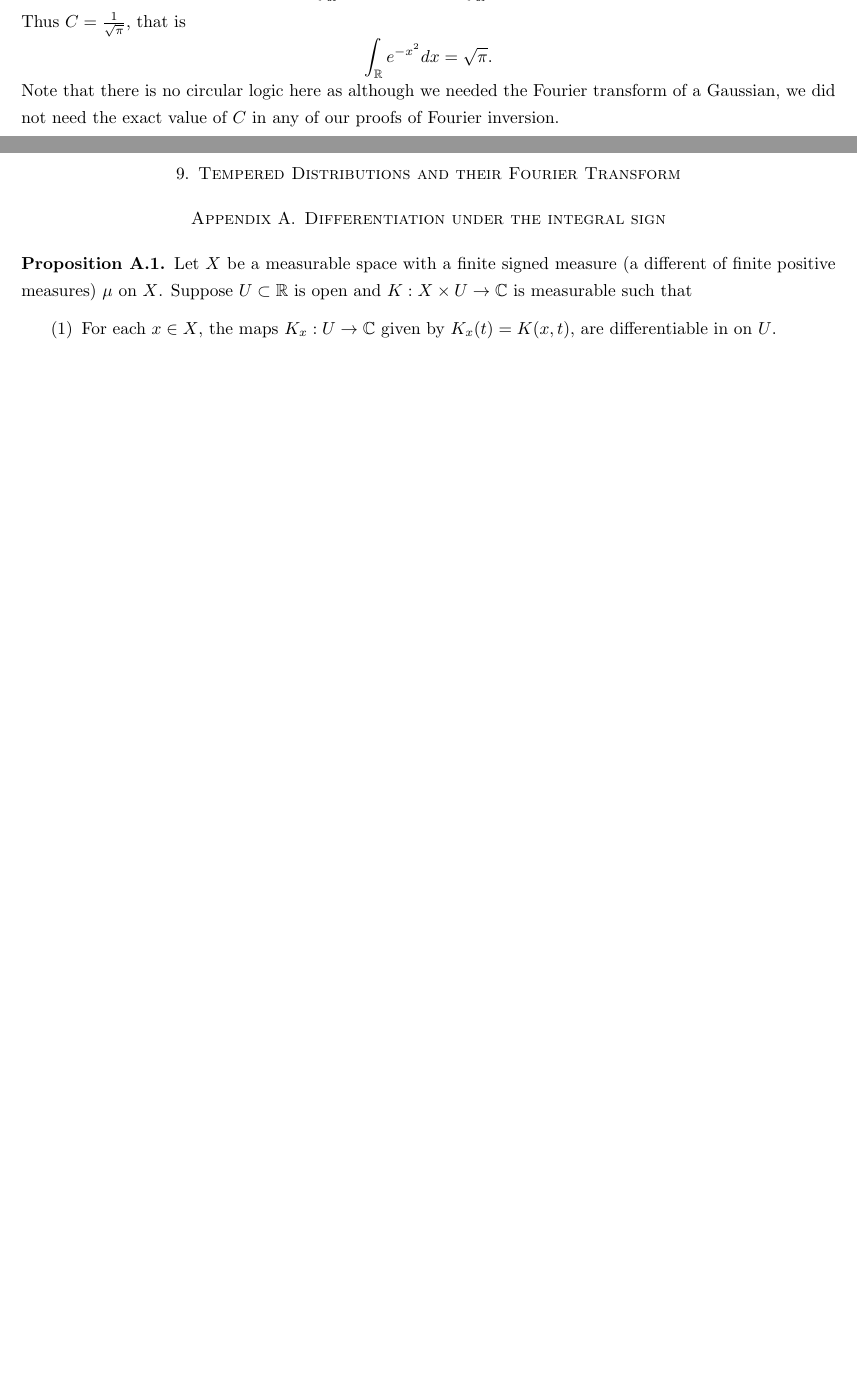
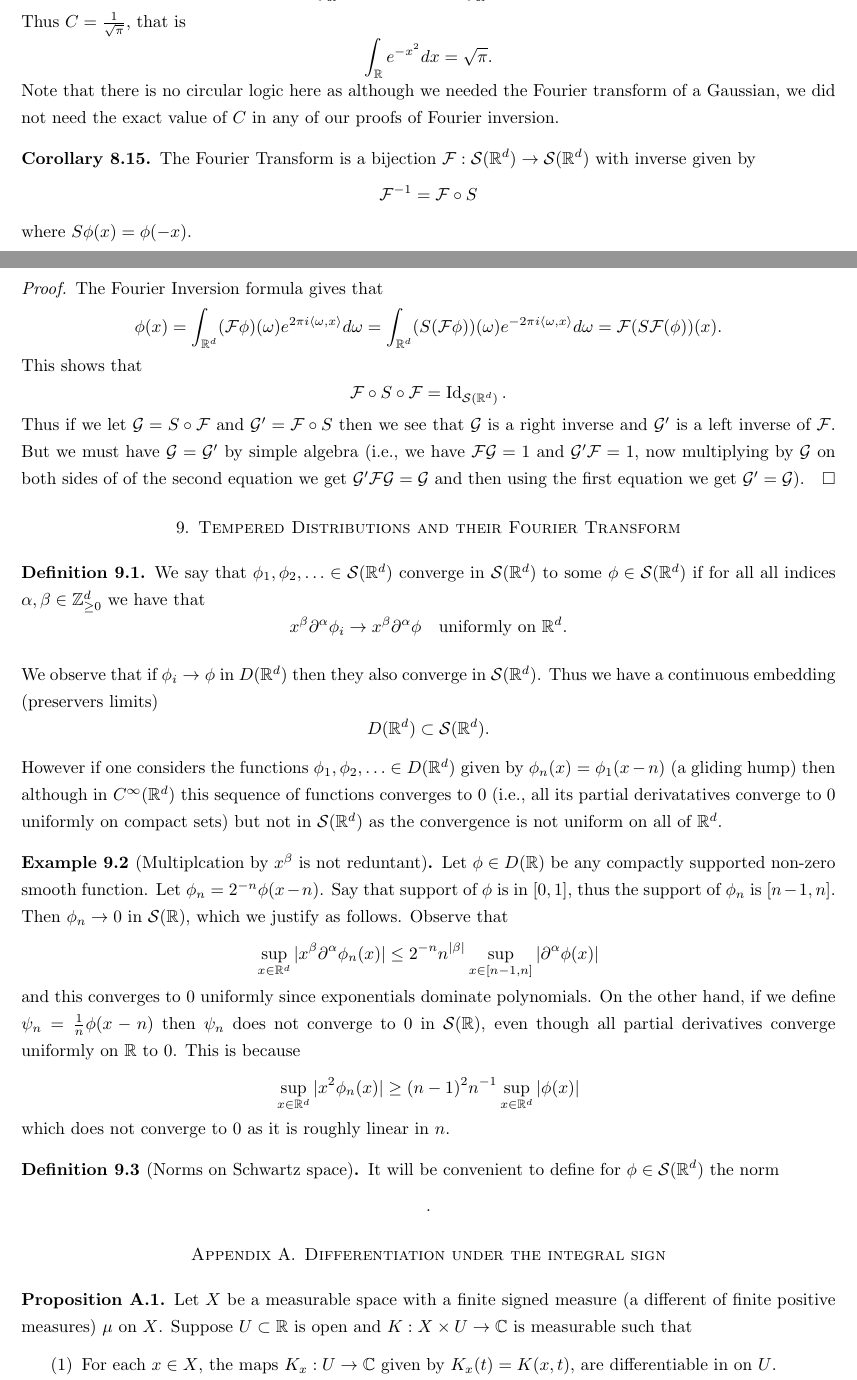
Before and after one commit to kb-math/fourier_distributions, a LaTeX paper (distributions_and_fourier.tex): two parts of pages 28 and 29 of 29 before the commit and two parts of pages 28 and 29 of 30 after it, joined at a grey line, cut so that both start at the same text, the shorter picture padded with empty space. Compiled offline with pdfLaTeX.

Commit message:
topology on Schwartz functions

```diff
--- a/distributions_and_fourier.tex
+++ b/distributions_and_fourier.tex
@@ -646,8 +646,30 @@ where the differentation under the integral sign is justified since $$|-2\pi i x
 \end{proof}
 
 \begin{eg}[Calculation of the Gaussian integral via Fourier Analysis] Continuing from Example~\ref{eg: FT of Gaussian} we have shown that if $$u(x) = C e^{-x^2}$$ where the constant $C$ is chosen so that $$\int_{\bR} u(x) dx = 1$$ then $$\mathcal{F}u(\omega) =  e^{-\pi^2 \omega^2}.$$ Applying the Fourier inversion formula, we get that $$C = u(0) = \int_{\bR} e^{-\pi^2 \omega^2} d\omega = \pi^{-1} \int_{\bR} e^{-x^2} dx = \pi^{-1}C^{-1}. $$ Thus $C = \frac{1}{\sqrt{\pi}}$, that is $$\int_{\bR} e^{-x^2} dx = \sqrt{\pi}.$$ Note that there is no circular logic here as although we needed the Fourier transform of a Gaussian, we did not need the exact value of $C$ in any of our proofs of Fourier inversion. \end{eg}
+
+\begin{corol} The Fourier Transform is a bijection $\mathcal{F}:\cS(\bR^d) \to \cS(\bR^d)$ with inverse given by $$\mathcal{F}^{-1} = \mathcal{F} \circ S$$ where $S\phi (x) = \phi(-x)$.
+
+\end{corol}
+
+\begin{proof} The Fourier Inversion formula gives that $$\phi(x) = \int_{\bR^d} (\mathcal{F}\phi) (\omega) e^{2\pi  i \langle \omega, x \rangle} d\omega = \int_{\bR^d} (S(\mathcal{F}\phi))(\omega) e^{-2\pi i \langle\omega, x \rangle} d \omega = \mathcal{F}(S\mathcal{F}(\phi))(x).$$ This shows that $$\mathcal{F} \circ S \circ \mathcal{F} = \operatorname{Id}_{\cS(\bR^d)}.$$ Thus if we let $\mathcal{G} = S \circ \mathcal{F}$ and $\mathcal{G}' = \mathcal{F} \circ S$ then we see that $\cG$ is a right inverse and $\cG'$ is a left inverse of $\mathcal{F}$. But we must have $\cG = \cG'$ by simple algebra (i.e., we have $\cF \cG = 1$ and $\cG' \cF = 1$, now multiplying by $\cG$ on both sides of of the second equation we get $\cG' \cF \cG = \cG$ and then using the first equation we get $\cG' = \cG$). \end{proof}
+
 \section{Tempered Distributions and their Fourier Transform}
 
+\begin{mydef} We say that $\phi_1, \phi_2, \ldots \in \cS(\bR^d)$ converge in $\cS(\bR^d)$ to some $\phi \in \cS(\bR^d)$ if for all all indices $\alpha, \beta \in \bZ_{\geq 0}^d$ we have that $$x^{\beta}\partial^{\alpha}\phi_i \to x^{\beta}\partial^{\alpha}\phi \quad \text{uniformly on } \bR^d.$$
+
+\end{mydef}
+
+We observe that if $\phi_i \to \phi$ in $D(\bR^d)$ then they also converge in $\cS(\bR^d)$.  Thus we have a continuous embedding (preservers limits) $$D(\bR^d) \subset \cS(\bR^d).$$
+
+However if one considers the functions $\phi_1, \phi_2, \ldots \in D(\bR^d)$ given by $\phi_n (x) =\phi_1 (x-n)$ (a gliding hump) then although in $C^{\infty}(\bR^d)$ this sequence of functions converges to $0$ (i.e., all its partial derivatatives converge to $0$ uniformly on compact sets) but not in $\cS(\bR^d)$ as the convergence is not uniform on all of $\bR^d$.
+
+\begin{eg}[Multiplcation by $x^{\beta}$ is not reduntant] Let $\phi \in D(\bR)$ be any compactly supported non-zero smooth function. Let $\phi_n = 2^{-n} \phi(x-n)$. Say that support of $\phi$ is in $[0,1]$, thus the support of $\phi_n$ is $[n-1,n]$. Then $\phi_n \to 0$ in $\cS(\bR)$, which we justify as follows. Observe that $$\sup_{x \in \bR^d}|x^{\beta} \partial^{\alpha}\phi_n(x)| \leq 2^{-n}n^{|\beta|} \sup_{x \in [n-1,n]} | \partial^{\alpha}\phi(x)|$$ and this converges to $0$ uniformly since exponentials dominate polynomials. On the other hand, if we define $\psi_n = \frac{1}{n} \phi(x-n)$ then $\psi_n$ does not converge to $0$ in $\cS(\bR)$, even though all partial derivatives converge uniformly on $\bR$ to $0$. This is because $$\sup_{x \in \bR^d} | x^2 \phi_n(x) | \geq (n-1)^2 n^{-1} \sup_{x \in \bR^d} |\phi(x)|$$ which does not converge to $0$ as it is roughly linear in $n$.
+
+\end{eg}
+
+\begin{mydef}[Norms on Schwartz space] It will be convenient to define for $\phi \in \cS(\bR^d)$ the norm $$  .$$
+
+\end{mydef}
 \appendix
 
 \section{Differentiation under the integral sign}
```
Also changed, not shown: distributions_and_fourier.pdf, distributions_and_fourier.tex (2 more changed lines).
